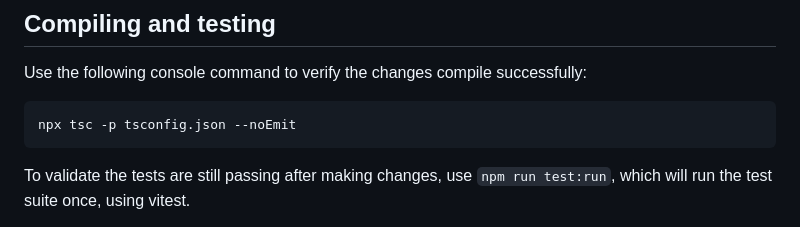
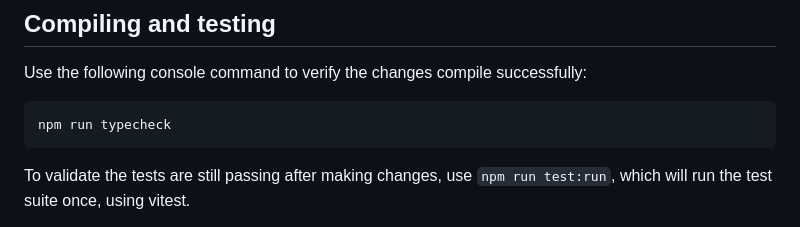
Before and after one commit to VitalyBrusentsev/game-wormish, a Markdown page: AGENTS.md, the part around the change. GitHub-like rendering.

Commit message:
updated typecheck advice

````diff
--- a/AGENTS.md
+++ b/AGENTS.md
@@ -12,7 +12,7 @@ It allows players to take turns and control squads of whimsical creatures, with
 
 Use the following console command to verify the changes compile successfully:
 ```
-npx tsc -p tsconfig.json --noEmit
+npm run typecheck
 ```
 To validate the tests are still passing after making changes, use `npm run test:run`, which will run the test suite once, using vitest.
 
````
